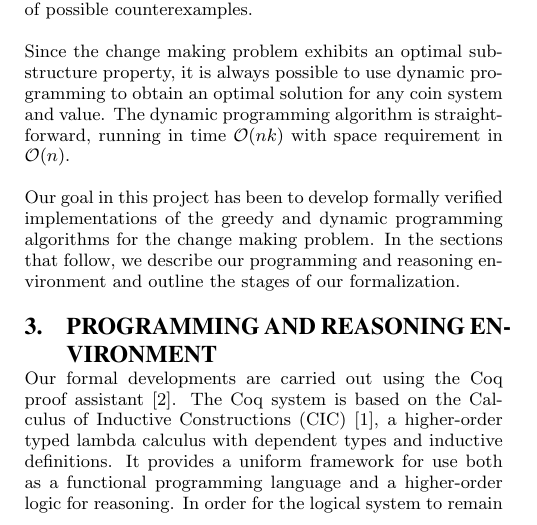
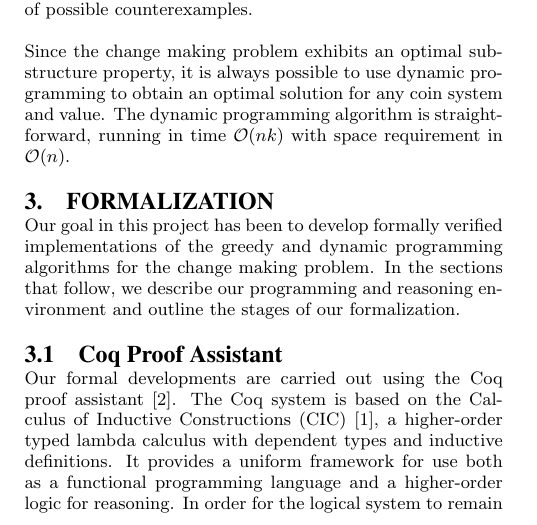
Before and after one commit to nadeemabdulhamid/make-change, a LaTeX paper (acmse13/paper.tex): part of one column of page 1 of 2, cut so that both start at the same text. Compiled offline with pdfLaTeX.

Commit message:
formalization section

```diff
--- a/acmse13/paper.tex
+++ b/acmse13/paper.tex
@@ -46,10 +46,12 @@ The greedy algorithm for the change making problem proceeds by repeatedly choosi
 
 Since the change making problem exhibits an optimal substructure property, it is always possible to use dynamic programming to obtain an optimal solution for any coin system and value. The dynamic programming algorithm is straightforward, running in time $\mathcal{O}(nk)$ with space requirement in $\mathcal{O}(n)$.
 
+
+\section{Formalization}
+
 Our goal in this project has been to develop formally verified implementations of the greedy and dynamic programming algorithms for the change making problem. In the sections that follow, we describe our programming and reasoning environment and outline the stages of our formalization.
 
-
-\section{Programming and Reasoning Environment}
+\subsection{Coq Proof Assistant}
 Our formal developments are  carried out using the Coq proof assistant~\cite{coq09}. The Coq system is based on
 the Calculus of Inductive Constructions (CIC)~\cite{paulin93}, a higher-order typed lambda calculus with dependent types and inductive definitions. It provides a uniform framework for use  both as a functional programming language and a higher-order logic for reasoning. In order for the logical system to remain consistent, certain constraints are imposed on the structure of data  and functions that can be defined in the language. For example, only terminating recursion can be expressed and all functions must be total. The ramifications of this from a programming perspective are that the language is not Turing-complete; one cannot write a non-terminating function in it. Nonetheless, since algorithms, by definition, must terminate, it is possible (in theory at least) to implement many interesting algorithms in Coq and prove properties about their behavior.
 
```
Also changed, not shown: acmse13/paper.tex (3 more changed lines).
